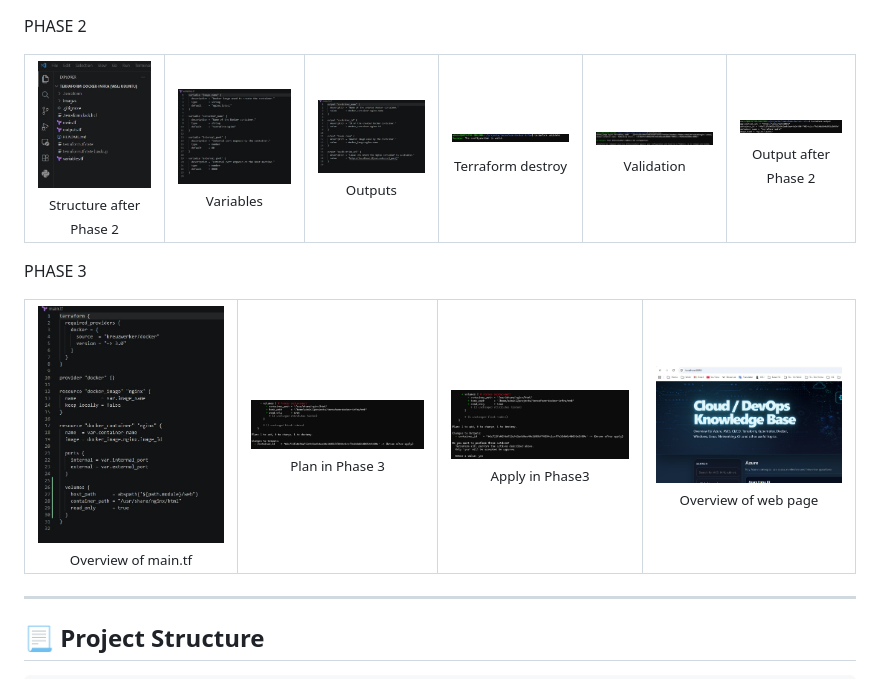
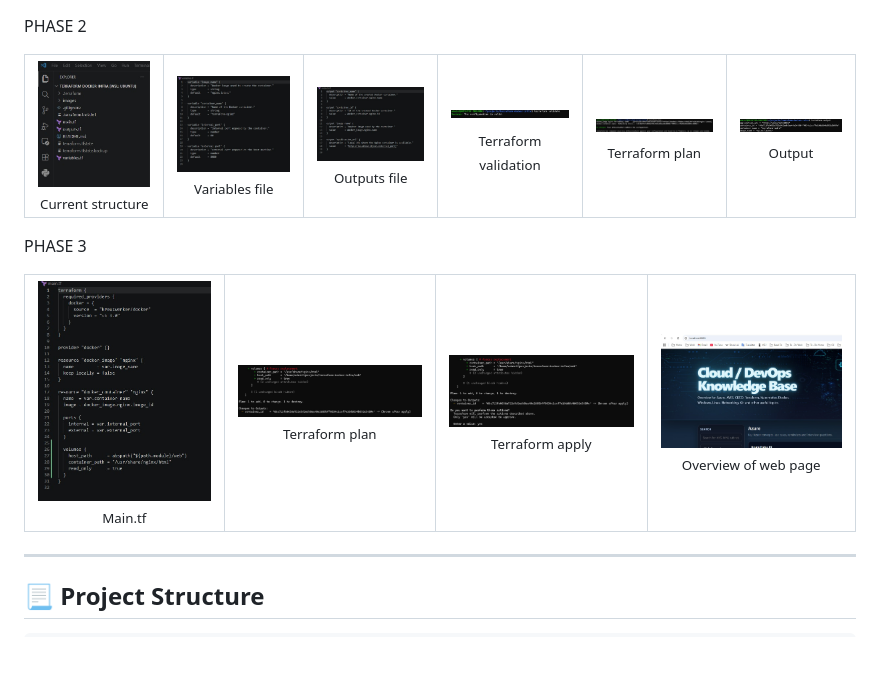
Before and after one commit to MartinTomcikMT/terraform-docker-infra, a Markdown page: README.md, the part around the change. Rendered like a GitHub page; blank space fills up the shorter version.

```diff
--- a/README.md
+++ b/README.md
@@ -354,37 +354,37 @@ PHASE 2
         <a href="images/terraform-docker-infra_phase2_structure.jpg" target="_blank">
           <img src="images/terraform-docker-infra_phase2_structure.jpg" width="400">
         </a><br/>
-        <sub>Structure after Phase 2</sub>
+        <sub>Current structure</sub>
       </td>
      <td align="center">
         <a href="images/terraform-docker-infra_phase2_variables.jpg" target="_blank">
           <img src="images/terraform-docker-infra_phase2_variables.jpg" width="400">
         </a><br/>
-        <sub>Variables</sub>
+        <sub>Variables file</sub>
       </td>
      <td align="center">
         <a href="images/terraform-docker-infra_phase2_outputs.jpg" target="_blank">
           <img src="images/terraform-docker-infra_phase2_outputs.jpg" width="400">
         </a><br/>
-        <sub>Outputs</sub>
+        <sub>Outputs file</sub>
       </td>
      <td align="center">
         <a href="images/terraform-docker-infra_phase2_validate.jpg" target="_blank">
           <img src="images/terraform-docker-infra_phase2_validate.jpg" width="400">
         </a><br/>
-        <sub>Terraform destroy</sub>
+        <sub>Terraform validation</sub>
       </td>
      <td align="center">
         <a href="images/terraform-docker-infra_phase2_plan.jpg" target="_blank">
           <img src="images/terraform-docker-infra_phase2_plan.jpg" width="400">
         </a><br/>
-        <sub>Validation</sub>
+        <sub>Terraform plan</sub>
       </td>
      <td align="center">
         <a href="images/terraform-docker-infra_phase2_output.jpg" target="_blank">
           <img src="images/terraform-docker-infra_phase2_output.jpg" width="400">
         </a><br/>
-        <sub>Output after Phase 2</sub>
+        <sub>Output</sub>
       </td>
     </tr>
   </table>
@@ -398,19 +398,19 @@ PHASE 3
         <a href="images/terraform-docker-infra_phase3_main.jpg" target="_blank">
           <img src="images/terraform-docker-infra_phase3_main.jpg" width="400">
         </a><br/>
-        <sub>Overview of main.tf</sub>
+        <sub>Main.tf</sub>
       </td>
      <td align="center">
         <a href="images/terraform-docker-infra_phase3_plan.jpg" target="_blank">
           <img src="images/terraform-docker-infra_phase3_plan.jpg" width="400">
         </a><br/>
-        <sub>Plan in Phase 3</sub>
+        <sub>Terraform plan</sub>
       </td>
      <td align="center">
         <a href="images/terraform-docker-infra_phase3_apply.jpg" target="_blank">
           <img src="images/terraform-docker-infra_phase3_apply.jpg" width="400">
         </a><br/>
-        <sub>Apply in Phase3</sub>
+        <sub>Terraform apply</sub>
       </td>
      <td align="center">
         <a href="images/terraform-docker-infra_phase3_webpage.jpg" target="_blank">
```
